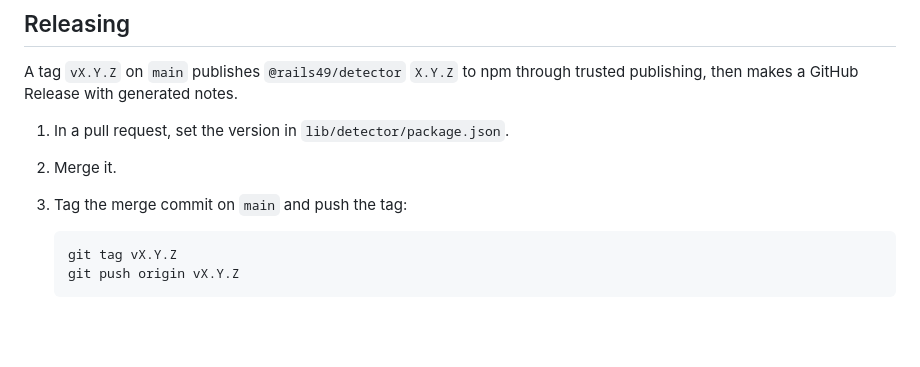
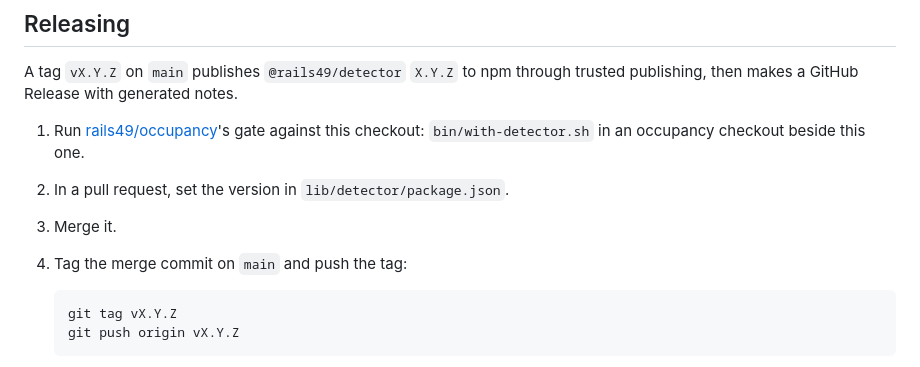
Before and after one commit to rails49/detector, a Markdown page: README.md, the part around the change. GitHub-like rendering; blank space fills up the shorter version.

Commit message:
README and CLAUDE.md point to occupancy's bin/with-detector.sh (#20)
Co-Authored-By: Claude Opus 5.5 <noreply@anthropic.com>
Claude-Session: https://claude.ai/code/session_01PNEfbvdBBCg3TzaoS5zmn8

````diff
--- a/README.md
+++ b/README.md
@@ -40,9 +40,12 @@ noted.
 A tag `vX.Y.Z` on `main` publishes `@rails49/detector` `X.Y.Z` to npm through
 trusted publishing, then makes a GitHub Release with generated notes.
 
-1. In a pull request, set the version in `lib/detector/package.json`.
-2. Merge it.
-3. Tag the merge commit on `main` and push the tag:
+1. Run [rails49/occupancy](https://github.com/rails49/occupancy)'s gate
+   against this checkout: `bin/with-detector.sh` in an occupancy checkout
+   beside this one.
+2. In a pull request, set the version in `lib/detector/package.json`.
+3. Merge it.
+4. Tag the merge commit on `main` and push the tag:
 
    ```sh
    git tag vX.Y.Z
````
Also changed, not shown: CLAUDE.md (+3 -0 lines).
